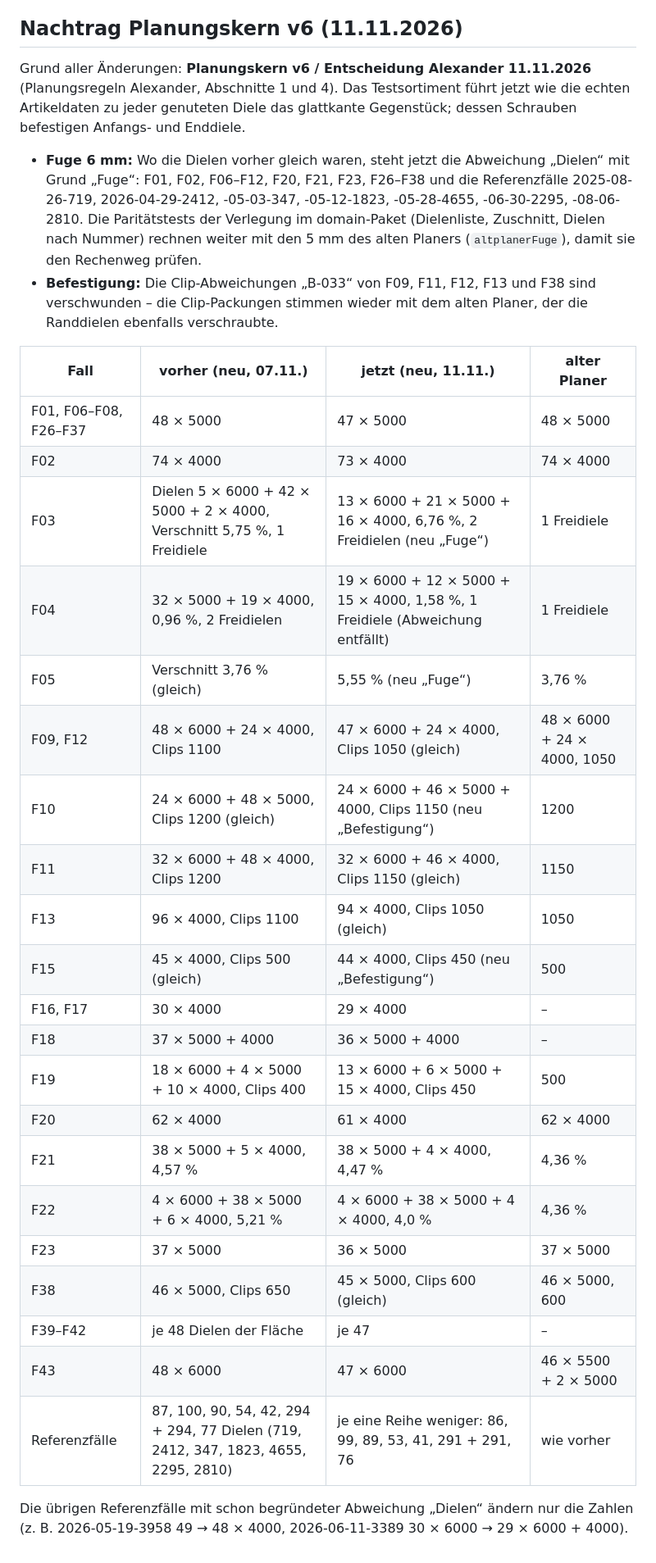
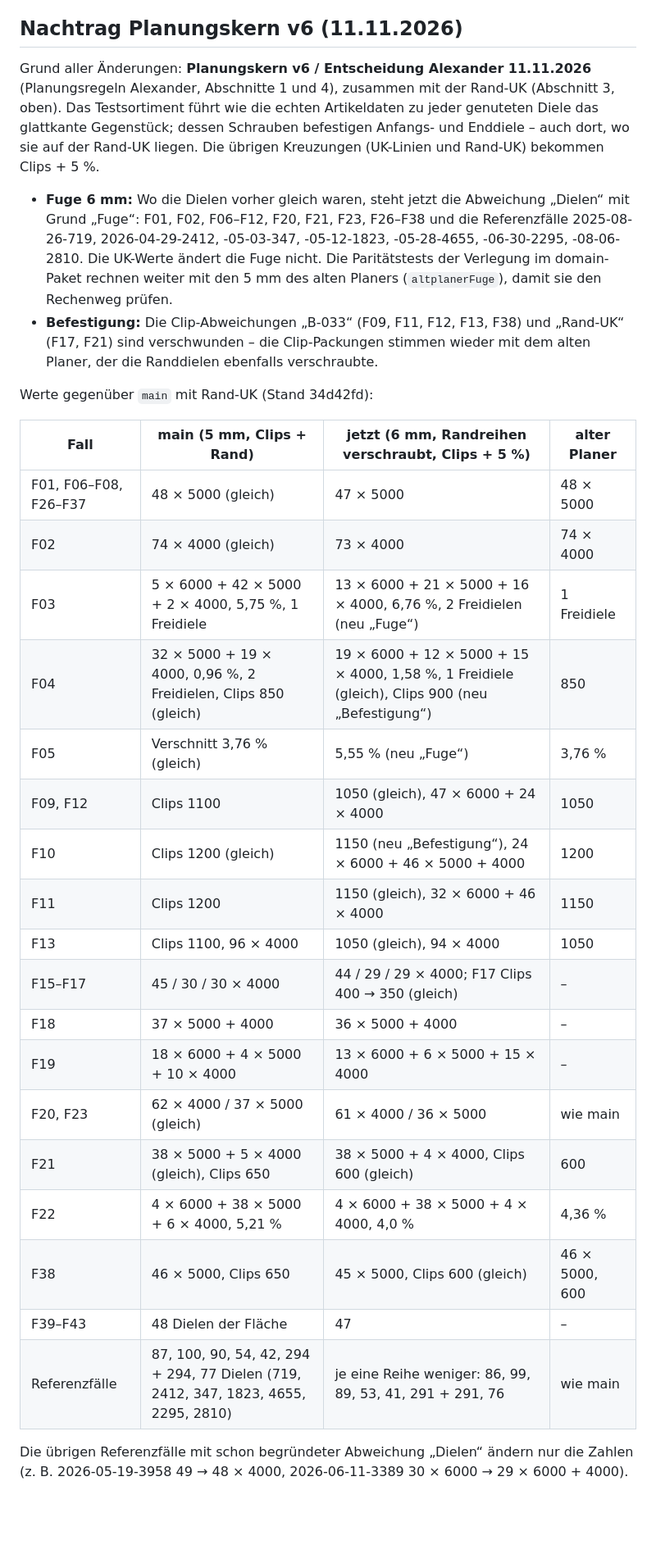
Before and after one commit to premiumterrassen-cmd/terrassenplaner, a Markdown page: docs/abnahme/paritaetsbericht.md, the part around the change. Shown at 82% size. GitHub-like rendering; blank space fills up the shorter version.

Commit message:
Paritätsbericht: Nachtrag Planungskern v6 mit Rand-UK zusammengeführt
Co-Authored-By: Claude Opus 5.5 <noreply@anthropic.com>

```diff
--- a/docs/abnahme/paritaetsbericht.md
+++ b/docs/abnahme/paritaetsbericht.md
@@ -158,33 +158,32 @@ Außerdem besteht weiter die offene Frage zur Treppenkonstruktion (Fachkonzept 0
 
 ## Nachtrag Planungskern v6 (11.11.2026)
 
-Grund aller Änderungen: **Planungskern v6 / Entscheidung Alexander 11.11.2026** (Planungsregeln Alexander, Abschnitte 1 und 4). Das Testsortiment führt jetzt wie die echten Artikeldaten zu jeder genuteten Diele das glattkante Gegenstück; dessen Schrauben befestigen Anfangs- und Enddiele.
+Grund aller Änderungen: **Planungskern v6 / Entscheidung Alexander 11.11.2026** (Planungsregeln Alexander, Abschnitte 1 und 4), zusammen mit der Rand-UK (Abschnitt 3, oben). Das Testsortiment führt wie die echten Artikeldaten zu jeder genuteten Diele das glattkante Gegenstück; dessen Schrauben befestigen Anfangs- und Enddiele – auch dort, wo sie auf der Rand-UK liegen. Die übrigen Kreuzungen (UK-Linien und Rand-UK) bekommen Clips + 5 %.
 
-- **Fuge 6 mm:** Wo die Dielen vorher gleich waren, steht jetzt die Abweichung „Dielen“ mit Grund „Fuge“: F01, F02, F06–F12, F20, F21, F23, F26–F38 und die Referenzfälle 2025-08-26-719, 2026-04-29-2412, -05-03-347, -05-12-1823, -05-28-4655, -06-30-2295, -08-06-2810. Die Paritätstests der Verlegung im domain-Paket (Dielenliste, Zuschnitt, Dielen nach Nummer) rechnen weiter mit den 5 mm des alten Planers (`altplanerFuge`), damit sie den Rechenweg prüfen.
-- **Befestigung:** Die Clip-Abweichungen „B-033“ von F09, F11, F12, F13 und F38 sind verschwunden – die Clip-Packungen stimmen wieder mit dem alten Planer, der die Randdielen ebenfalls verschraubte.
+- **Fuge 6 mm:** Wo die Dielen vorher gleich waren, steht jetzt die Abweichung „Dielen“ mit Grund „Fuge“: F01, F02, F06–F12, F20, F21, F23, F26–F38 und die Referenzfälle 2025-08-26-719, 2026-04-29-2412, -05-03-347, -05-12-1823, -05-28-4655, -06-30-2295, -08-06-2810. Die UK-Werte ändert die Fuge nicht. Die Paritätstests der Verlegung im domain-Paket rechnen weiter mit den 5 mm des alten Planers (`altplanerFuge`), damit sie den Rechenweg prüfen.
+- **Befestigung:** Die Clip-Abweichungen „B-033“ (F09, F11, F12, F13, F38) und „Rand-UK“ (F17, F21) sind verschwunden – die Clip-Packungen stimmen wieder mit dem alten Planer, der die Randdielen ebenfalls verschraubte.
 
-| Fall | vorher (neu, 07.11.) | jetzt (neu, 11.11.) | alter Planer |
+Werte gegenüber `main` mit Rand-UK (Stand 34d42fd):
+
+| Fall | main (5 mm, Clips + Rand) | jetzt (6 mm, Randreihen verschraubt, Clips + 5 %) | alter Planer |
 |---|---|---|---|
-| F01, F06–F08, F26–F37 | 48 × 5000 | 47 × 5000 | 48 × 5000 |
-| F02 | 74 × 4000 | 73 × 4000 | 74 × 4000 |
-| F03 | Dielen 5 × 6000 + 42 × 5000 + 2 × 4000, Verschnitt 5,75 %, 1 Freidiele | 13 × 6000 + 21 × 5000 + 16 × 4000, 6,76 %, 2 Freidielen (neu „Fuge“) | 1 Freidiele |
-| F04 | 32 × 5000 + 19 × 4000, 0,96 %, 2 Freidielen | 19 × 6000 + 12 × 5000 + 15 × 4000, 1,58 %, 1 Freidiele (Abweichung entfällt) | 1 Freidiele |
+| F01, F06–F08, F26–F37 | 48 × 5000 (gleich) | 47 × 5000 | 48 × 5000 |
+| F02 | 74 × 4000 (gleich) | 73 × 4000 | 74 × 4000 |
+| F03 | 5 × 6000 + 42 × 5000 + 2 × 4000, 5,75 %, 1 Freidiele | 13 × 6000 + 21 × 5000 + 16 × 4000, 6,76 %, 2 Freidielen (neu „Fuge“) | 1 Freidiele |
+| F04 | 32 × 5000 + 19 × 4000, 0,96 %, 2 Freidielen, Clips 850 (gleich) | 19 × 6000 + 12 × 5000 + 15 × 4000, 1,58 %, 1 Freidiele (gleich), Clips 900 (neu „Befestigung“) | 850 |
 | F05 | Verschnitt 3,76 % (gleich) | 5,55 % (neu „Fuge“) | 3,76 % |
-| F09, F12 | 48 × 6000 + 24 × 4000, Clips 1100 | 47 × 6000 + 24 × 4000, Clips 1050 (gleich) | 48 × 6000 + 24 × 4000, 1050 |
-| F10 | 24 × 6000 + 48 × 5000, Clips 1200 (gleich) | 24 × 6000 + 46 × 5000 + 4000, Clips 1150 (neu „Befestigung“) | 1200 |
-| F11 | 32 × 6000 + 48 × 4000, Clips 1200 | 32 × 6000 + 46 × 4000, Clips 1150 (gleich) | 1150 |
-| F13 | 96 × 4000, Clips 1100 | 94 × 4000, Clips 1050 (gleich) | 1050 |
-| F15 | 45 × 4000, Clips 500 (gleich) | 44 × 4000, Clips 450 (neu „Befestigung“) | 500 |
-| F16, F17 | 30 × 4000 | 29 × 4000 | – |
+| F09, F12 | Clips 1100 | 1050 (gleich), 47 × 6000 + 24 × 4000 | 1050 |
+| F10 | Clips 1200 (gleich) | 1150 (neu „Befestigung“), 24 × 6000 + 46 × 5000 + 4000 | 1200 |
+| F11 | Clips 1200 | 1150 (gleich), 32 × 6000 + 46 × 4000 | 1150 |
+| F13 | Clips 1100, 96 × 4000 | 1050 (gleich), 94 × 4000 | 1050 |
+| F15–F17 | 45 / 30 / 30 × 4000 | 44 / 29 / 29 × 4000; F17 Clips 400 → 350 (gleich) | – |
 | F18 | 37 × 5000 + 4000 | 36 × 5000 + 4000 | – |
-| F19 | 18 × 6000 + 4 × 5000 + 10 × 4000, Clips 400 | 13 × 6000 + 6 × 5000 + 15 × 4000, Clips 450 | 500 |
-| F20 | 62 × 4000 | 61 × 4000 | 62 × 4000 |
-| F21 | 38 × 5000 + 5 × 4000, 4,57 % | 38 × 5000 + 4 × 4000, 4,47 % | 4,36 % |
+| F19 | 18 × 6000 + 4 × 5000 + 10 × 4000 | 13 × 6000 + 6 × 5000 + 15 × 4000 | – |
+| F20, F23 | 62 × 4000 / 37 × 5000 (gleich) | 61 × 4000 / 36 × 5000 | wie main |
+| F21 | 38 × 5000 + 5 × 4000 (gleich), Clips 650 | 38 × 5000 + 4 × 4000, Clips 600 (gleich) | 600 |
 | F22 | 4 × 6000 + 38 × 5000 + 6 × 4000, 5,21 % | 4 × 6000 + 38 × 5000 + 4 × 4000, 4,0 % | 4,36 % |
-| F23 | 37 × 5000 | 36 × 5000 | 37 × 5000 |
 | F38 | 46 × 5000, Clips 650 | 45 × 5000, Clips 600 (gleich) | 46 × 5000, 600 |
-| F39–F42 | je 48 Dielen der Fläche | je 47 | – |
-| F43 | 48 × 6000 | 47 × 6000 | 46 × 5500 + 2 × 5000 |
-| Referenzfälle | 87, 100, 90, 54, 42, 294 + 294, 77 Dielen (719, 2412, 347, 1823, 4655, 2295, 2810) | je eine Reihe weniger: 86, 99, 89, 53, 41, 291 + 291, 76 | wie vorher |
+| F39–F43 | 48 Dielen der Fläche | 47 | – |
+| Referenzfälle | 87, 100, 90, 54, 42, 294 + 294, 77 Dielen (719, 2412, 347, 1823, 4655, 2295, 2810) | je eine Reihe weniger: 86, 99, 89, 53, 41, 291 + 291, 76 | wie main |
 
 Die übrigen Referenzfälle mit schon begründeter Abweichung „Dielen“ ändern nur die Zahlen (z. B. 2026-05-19-3958 49 → 48 × 4000, 2026-06-11-3389 30 × 6000 → 29 × 6000 + 4000).
```
